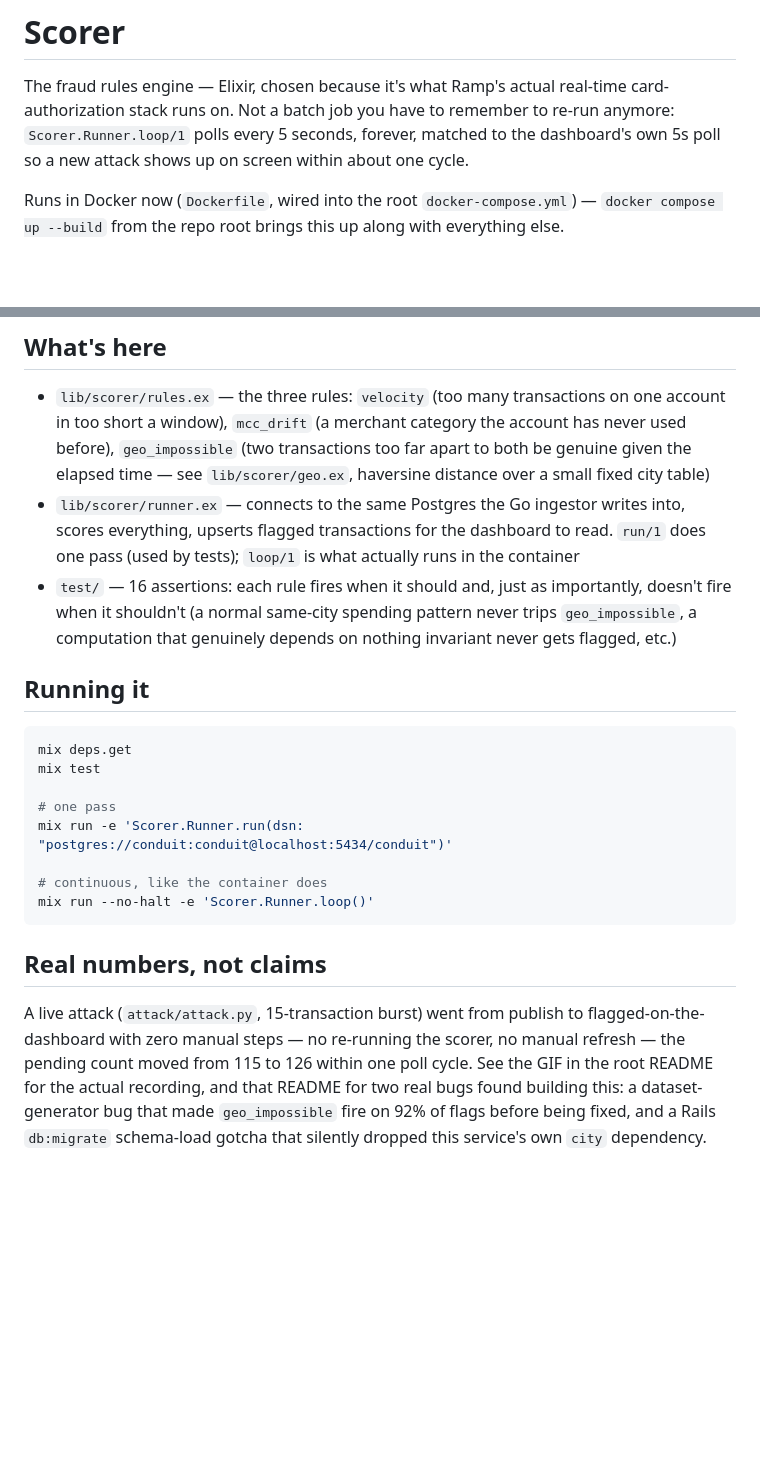
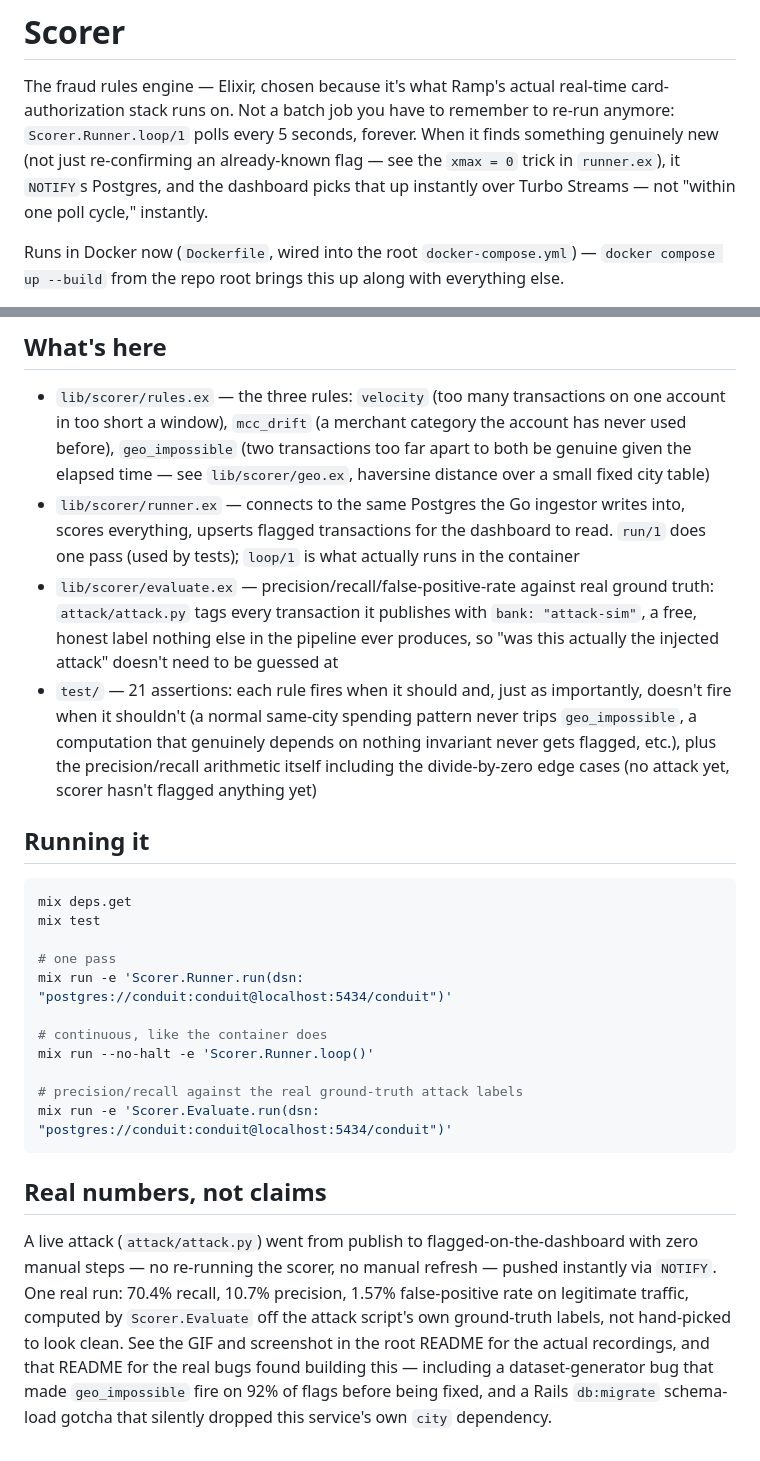
Before and after one commit to saharshred/conduit, a Markdown page: services/scorer/README.md, 2 parts joined by grey strips. Drawn GitHub-style; blank space fills up the shorter version.

````diff
--- a/services/scorer/README.md
+++ b/services/scorer/README.md
@@ -3,8 +3,10 @@
 The fraud rules engine — Elixir, chosen because it's what Ramp's actual
 real-time card-authorization stack runs on. Not a batch job you have to
 remember to re-run anymore: `Scorer.Runner.loop/1` polls every 5 seconds,
-forever, matched to the dashboard's own 5s poll so a new attack shows up
-on screen within about one cycle.
+forever. When it finds something genuinely new (not just re-confirming an
+already-known flag — see the `xmax = 0` trick in `runner.ex`), it
+`NOTIFY`s Postgres, and the dashboard picks that up instantly over Turbo
+Streams — not "within one poll cycle," instantly.
 
 Runs in Docker now (`Dockerfile`, wired into the root
 `docker-compose.yml`) — `docker compose up --build` from the repo root
@@ -22,10 +24,17 @@ brings this up along with everything else.
   writes into, scores everything, upserts flagged transactions for the
   dashboard to read. `run/1` does one pass (used by tests); `loop/1` is
   what actually runs in the container
-- `test/` — 16 assertions: each rule fires when it should and, just as
+- `lib/scorer/evaluate.ex` — precision/recall/false-positive-rate against
+  real ground truth: `attack/attack.py` tags every transaction it
+  publishes with `bank: "attack-sim"`, a free, honest label nothing else
+  in the pipeline ever produces, so "was this actually the injected
+  attack" doesn't need to be guessed at
+- `test/` — 21 assertions: each rule fires when it should and, just as
   importantly, doesn't fire when it shouldn't (a normal same-city
   spending pattern never trips `geo_impossible`, a computation that
-  genuinely depends on nothing invariant never gets flagged, etc.)
+  genuinely depends on nothing invariant never gets flagged, etc.), plus
+  the precision/recall arithmetic itself including the divide-by-zero
+  edge cases (no attack yet, scorer hasn't flagged anything yet)
 
 ## Running it
 
@@ -38,15 +47,21 @@ mix run -e 'Scorer.Runner.run(dsn: "postgres://conduit:conduit@localhost:5434/co
 
 # continuous, like the container does
 mix run --no-halt -e 'Scorer.Runner.loop()'
+
+# precision/recall against the real ground-truth attack labels
+mix run -e 'Scorer.Evaluate.run(dsn: "postgres://conduit:conduit@localhost:5434/conduit")'
 ```
 
 ## Real numbers, not claims
 
-A live attack (`attack/attack.py`, 15-transaction burst) went from
-publish to flagged-on-the-dashboard with zero manual steps — no re-running
-the scorer, no manual refresh — the pending count moved from 115 to 126
-within one poll cycle. See the GIF in the root README for the actual
-recording, and that README for two real bugs found building this: a
-dataset-generator bug that made `geo_impossible` fire on 92% of flags
-before being fixed, and a Rails `db:migrate` schema-load gotcha that
-silently dropped this service's own `city` dependency.
+A live attack (`attack/attack.py`) went from publish to
+flagged-on-the-dashboard with zero manual steps — no re-running the
+scorer, no manual refresh — pushed instantly via `NOTIFY`. One real run:
+70.4% recall, 10.7% precision, 1.57% false-positive rate on legitimate
+traffic, computed by `Scorer.Evaluate` off the attack script's own
+ground-truth labels, not hand-picked to look clean. See the GIF and
+screenshot in the root README for the actual recordings, and that README
+for the real bugs found building this — including a dataset-generator
+bug that made `geo_impossible` fire on 92% of flags before being fixed,
+and a Rails `db:migrate` schema-load gotcha that silently dropped this
+service's own `city` dependency.
````
Also changed, not shown: README.md (+52 -20 lines), services/dashboard/README.md (+22 -12 lines), docs/live-metrics.jpg (added), 13 other files.
